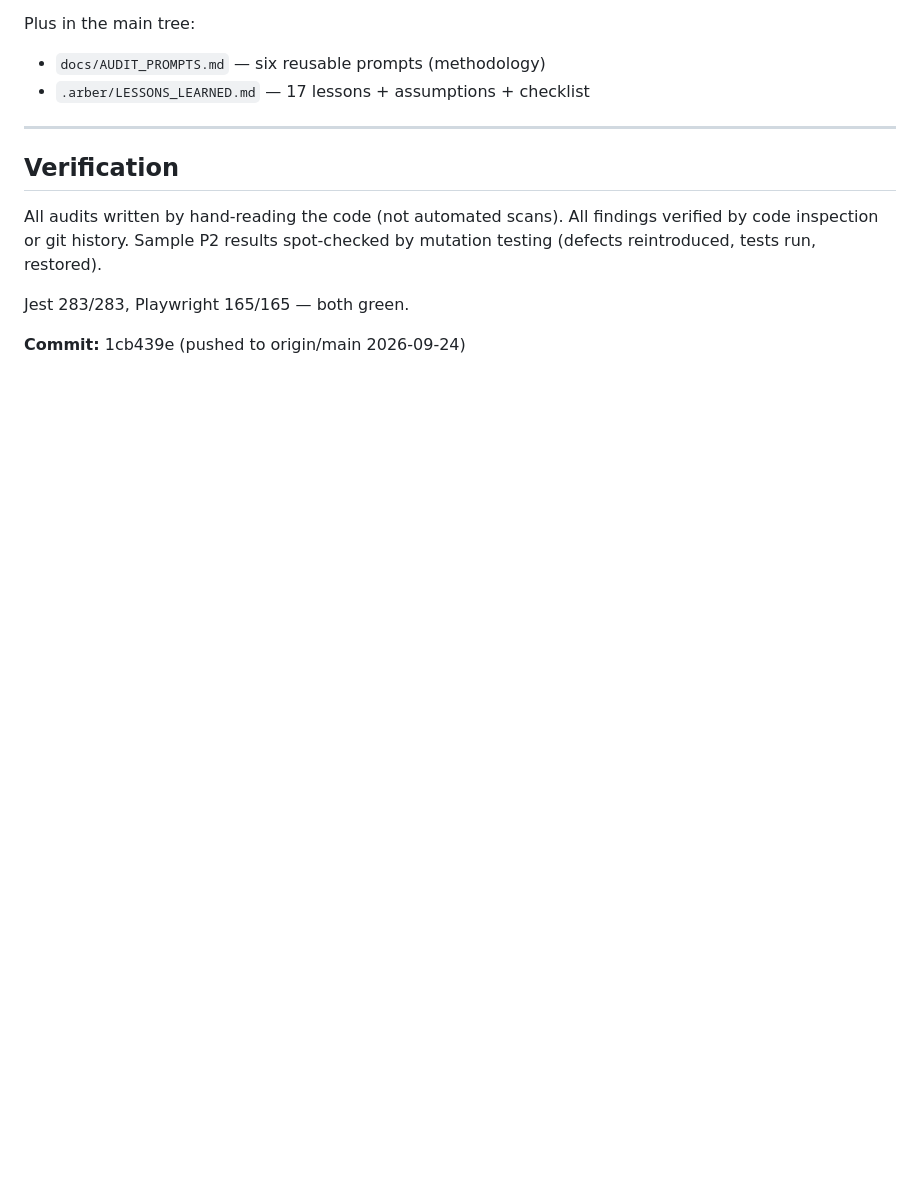
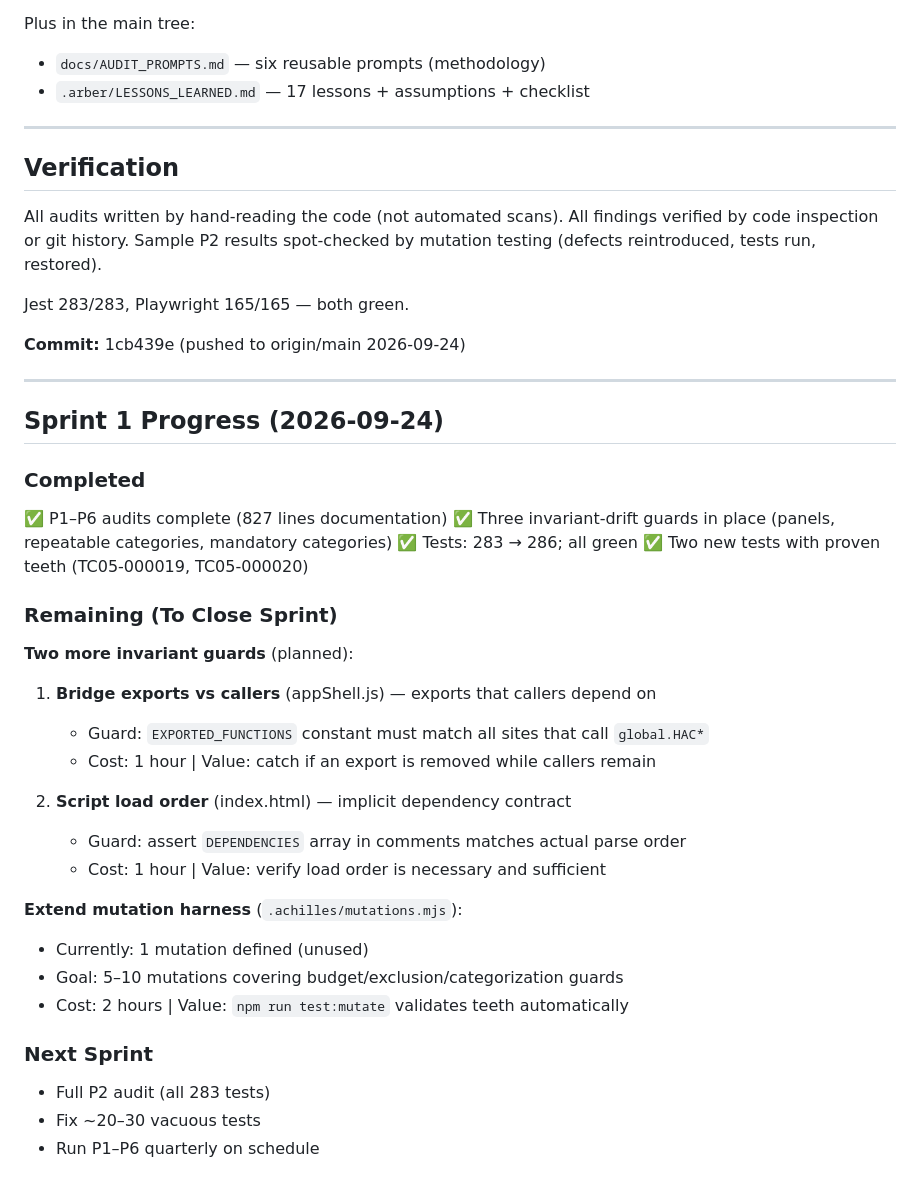
Before and after one commit to arberbakalli/hollywood-animal-extended, a Markdown page: .arber/AUDIT_SUMMARY.md, the part around the change. Rendered like a GitHub page; blank space fills up the shorter version.

Commit message:
docs: Sprint 1 progress update (P6 guards complete)

```diff
--- a/.arber/AUDIT_SUMMARY.md
+++ b/.arber/AUDIT_SUMMARY.md
@@ -182,3 +182,34 @@ mutation testing (defects reintroduced, tests run, restored).
 Jest 283/283, Playwright 165/165 — both green.
 
 **Commit:** 1cb439e (pushed to origin/main 2026-09-24)
+
+---
+
+## Sprint 1 Progress (2026-09-24)
+
+### Completed
+✅ P1–P6 audits complete (827 lines documentation)
+✅ Three invariant-drift guards in place (panels, repeatable categories, mandatory categories)
+✅ Tests: 283 → 286; all green
+✅ Two new tests with proven teeth (TC05-000019, TC05-000020)
+
+### Remaining (To Close Sprint)
+
+**Two more invariant guards** (planned):
+1. **Bridge exports vs callers** (appShell.js) — exports that callers depend on
+   - Guard: `EXPORTED_FUNCTIONS` constant must match all sites that call `global.HAC*`
+   - Cost: 1 hour | Value: catch if an export is removed while callers remain
+
+2. **Script load order** (index.html) — implicit dependency contract
+   - Guard: assert `DEPENDENCIES` array in comments matches actual parse order
+   - Cost: 1 hour | Value: verify load order is necessary and sufficient
+
+**Extend mutation harness** (`.achilles/mutations.mjs`):
+- Currently: 1 mutation defined (unused)
+- Goal: 5–10 mutations covering budget/exclusion/categorization guards
+- Cost: 2 hours | Value: `npm run test:mutate` validates teeth automatically
+
+### Next Sprint
+- Full P2 audit (all 283 tests)
+- Fix ~20–30 vacuous tests
+- Run P1–P6 quarterly on schedule
```
